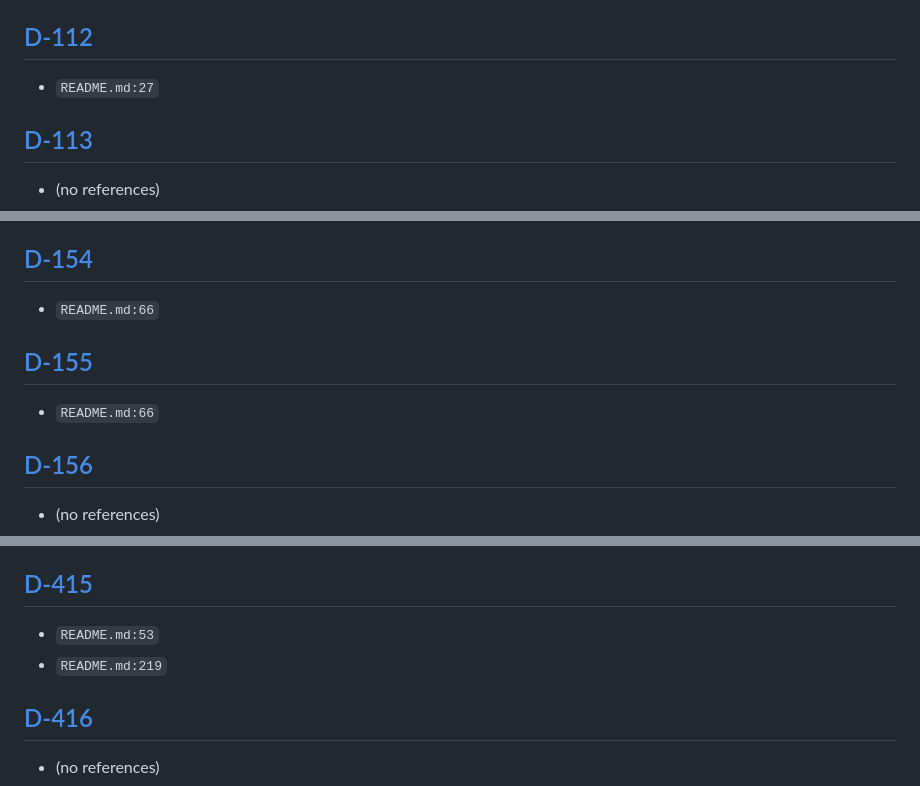
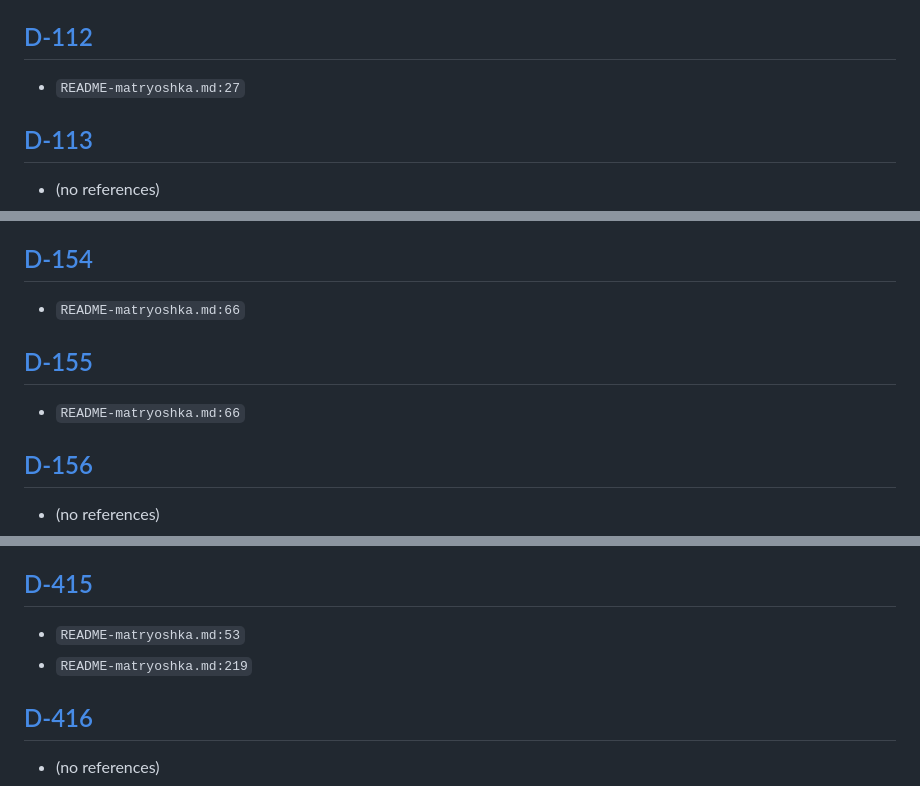
Before and after one commit to BlackKittenDevices/kitten-rack, a Markdown page: docs/ledger/backlinks.md, 3 parts joined by grey strips. GitHub-like rendering.

Commit message:
Actualizar backlinks del ledger tras mover el README
Co-Authored-By: Claude Opus 5.5 <noreply@anthropic.com>
Claude-Session: https://claude.ai/code/session_01GmRWdARKuDH73Lr1UxJzxN

```diff
--- a/docs/ledger/backlinks.md
+++ b/docs/ledger/backlinks.md
@@ -193,7 +193,7 @@ Generated by `python3 tools/ledger_check.py --fix`; do not edit by hand. One sec
 
 ## [D-112](releases.md#D-112)
 
-- `README.md:27`
+- `README-matryoshka.md:27`
 
 ## [D-113](releases.md#D-113)
 
@@ -307,11 +307,11 @@ Generated by `python3 tools/ledger_check.py --fix`; do not edit by hand. One sec
 
 ## [D-154](firmware-install.md#D-154)
 
-- `README.md:66`
+- `README-matryoshka.md:66`
 
 ## [D-155](firmware-install.md#D-155)
 
-- `README.md:66`
+- `README-matryoshka.md:66`
 
 ## [D-156](firmware-install.md#D-156)
 
@@ -1090,8 +1090,8 @@ Generated by `python3 tools/ledger_check.py --fix`; do not edit by hand. One sec
 
 ## [D-415](modules.md#D-415)
 
-- `README.md:53`
-- `README.md:219`
+- `README-matryoshka.md:53`
+- `README-matryoshka.md:219`
 
 ## [D-416](modules.md#D-416)
 
```
Also changed, not shown: other parts of docs/ledger/backlinks.md (+3 -3 lines).
